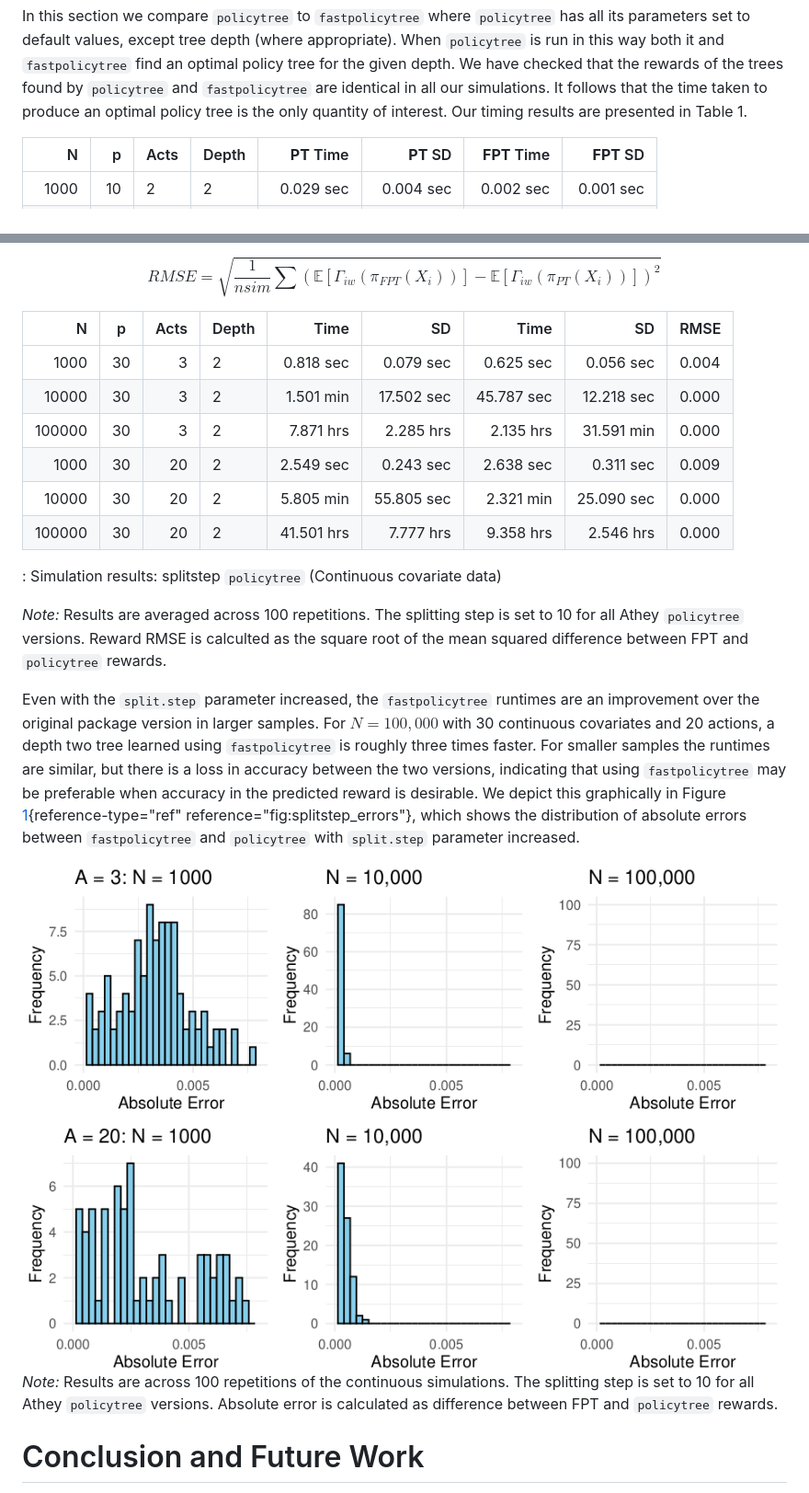
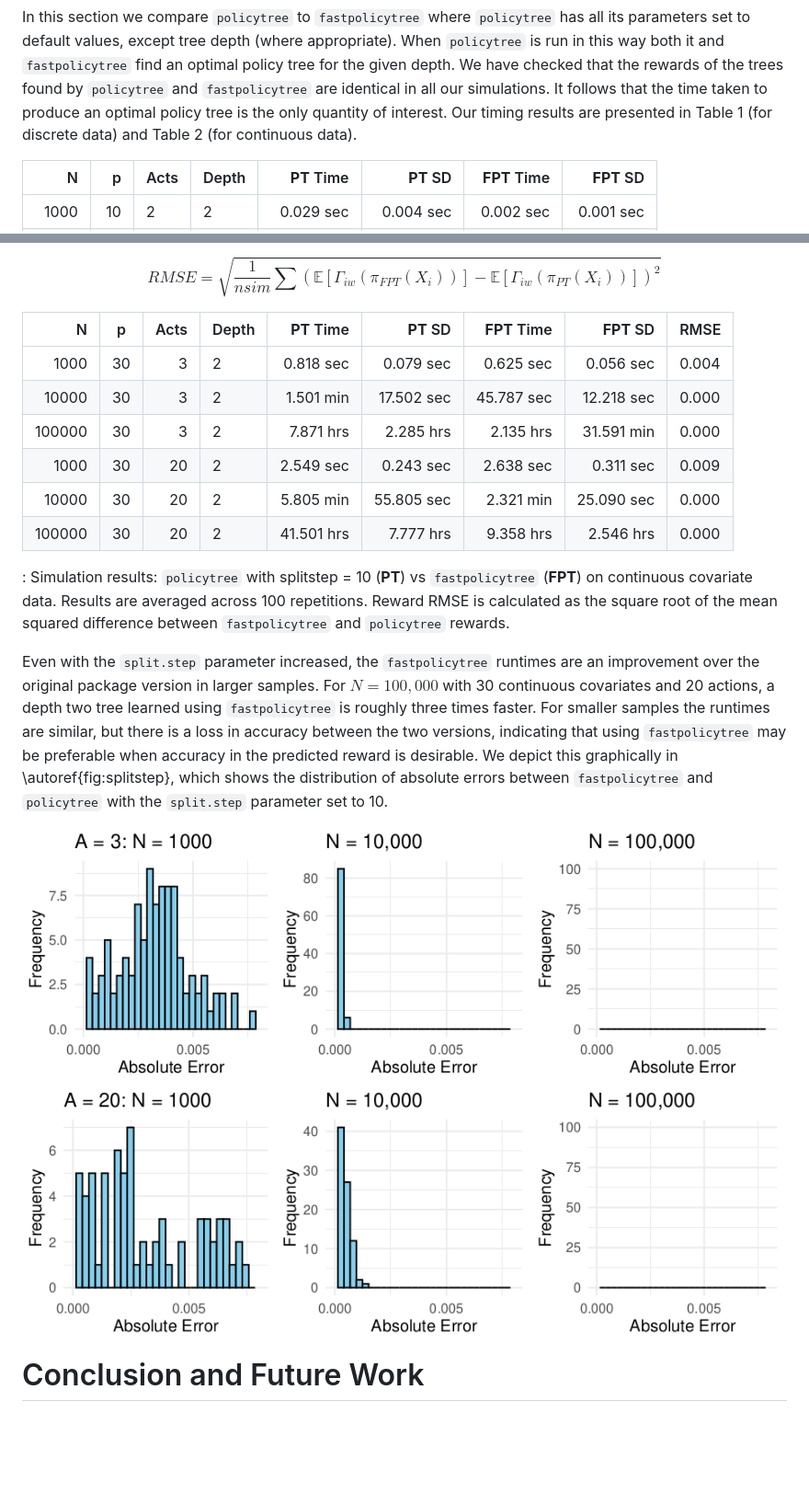
Before and after one commit to jcussens/tailoring, a Markdown page: paper.md, 2 parts joined by grey strips. Shown at 92% size. Rendered like a GitHub page; blank space fills up the shorter version.

Commit message:
more improvements

```diff
--- a/paper.md
+++ b/paper.md
@@ -500,7 +500,7 @@ have checked that the rewards of the trees found by `policytree` and
 `fastpolicytree` are identical in all our simulations. It follows that
 the time taken to produce an optimal policy tree is the only quantity of
 interest. Our timing results are presented in
-Table 1.
+Table 1 (for discrete data) and Table 2 (for continuous data).
 
 
 
@@ -630,7 +630,7 @@ equal to 10. We report the runtimes and also the root mean squared error
 values, i.e.:
 $$RMSE = \sqrt{\frac{1}{nsim}\sum(\mathbb{E}[\Gamma_{iw}(\pi_{FPT}(X_i))] - \mathbb{E}[\Gamma_{iw}(\pi_{PT}(X_i))])^2}$$
 
-|N     |p |Acts|Depth|Time      |SD        |Time      |SD        |RMSE |
+|N     |p |Acts|Depth|**PT** Time      |**PT** SD        |**FPT** Time      |**FPT** SD        |RMSE |
 |-----:|--|---:|-----|---------:|---------:|---------:|---------:|-----|
 |  1000|30|   3|    2| 0.818 sec| 0.079 sec| 0.625 sec| 0.056 sec|0.004|
 | 10000|30|   3|    2| 1.501 min|17.502 sec|45.787 sec|12.218 sec|0.000|
@@ -639,13 +639,10 @@ $$RMSE = \sqrt{\frac{1}{nsim}\sum(\mathbb{E}[\Gamma_{iw}(\pi_{FPT}(X_i))] - \mat
 | 10000|30|  20|    2| 5.805 min|55.805 sec| 2.321 min|25.090 sec|0.000|
 |100000|30|  20|    2|41.501 hrs| 7.777 hrs| 9.358 hrs| 2.546 hrs|0.000|
 
-  : Simulation results: splitstep `policytree` (Continuous covariate
-  data)
-
-*Note:* Results are averaged across 100 repetitions. The splitting step
-is set to 10 for all Athey `policytree` versions. Reward RMSE is
-calculted as the square root of the mean squared difference between FPT
-and `policytree` rewards.
+  : Simulation results: `policytree` with splitstep = 10 (**PT**) vs `fastpolicytree` (**FPT**) on continuous covariate
+  data. Results are averaged across 100 repetitions. Reward RMSE
+  is calculated as the square root of the mean squared difference
+  between `fastpolicytree` and `policytree` rewards.
 
 Even with the `split.step` parameter increased, the `fastpolicytree`
 runtimes are an improvement over the original package version in larger
@@ -654,16 +651,17 @@ depth two tree learned using `fastpolicytree` is roughly three times
 faster. For smaller samples the runtimes are similar, but there is a
 loss in accuracy between the two versions, indicating that using
 `fastpolicytree` may be preferable when accuracy in the predicted reward
-is desirable. We depict this graphically in Figure
-[1](#fig:splitstep_errors){reference-type="ref"
-reference="fig:splitstep_errors"}, which shows the distribution of
-absolute errors between `fastpolicytree` and `policytree` with
-`split.step` parameter increased.
+is desirable. We depict this graphically in \autoref{fig:splitstep}, which shows the distribution of
+absolute errors between `fastpolicytree` and `policytree` with the
+`split.step` parameter set to 10.
 
-![Distribution of Errors \label{fig:splitstep}](histograms.png) *Note:* Results are across 100 repetitions
+![Distribution of Errors. Results are across 100 repetitions
 of the continuous simulations. The splitting step is set to 10 for all
 Athey `policytree` versions. Absolute error is calculated as difference
-between FPT and `policytree` rewards.
+between `fastpolicytree` and `policytree` rewards. Note that for $N=100000$ no
+error is every incurred by setting the splitting step to 10.
+ \label{fig:splitstep}](histograms.png)
+
 
 Conclusion and Future Work
 ==========================
```
Also changed, not shown: other parts of paper.md (+5 -5 lines).
